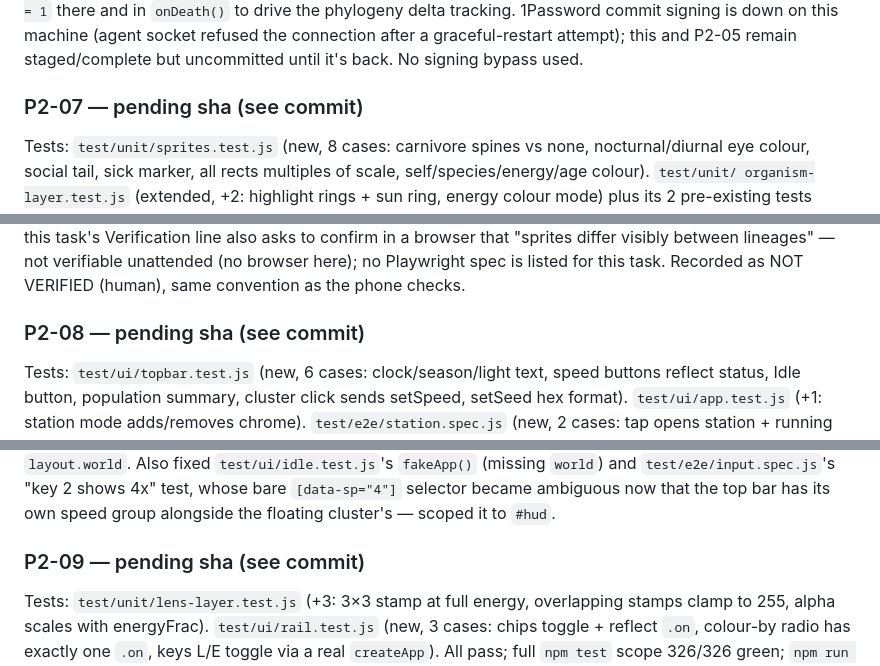
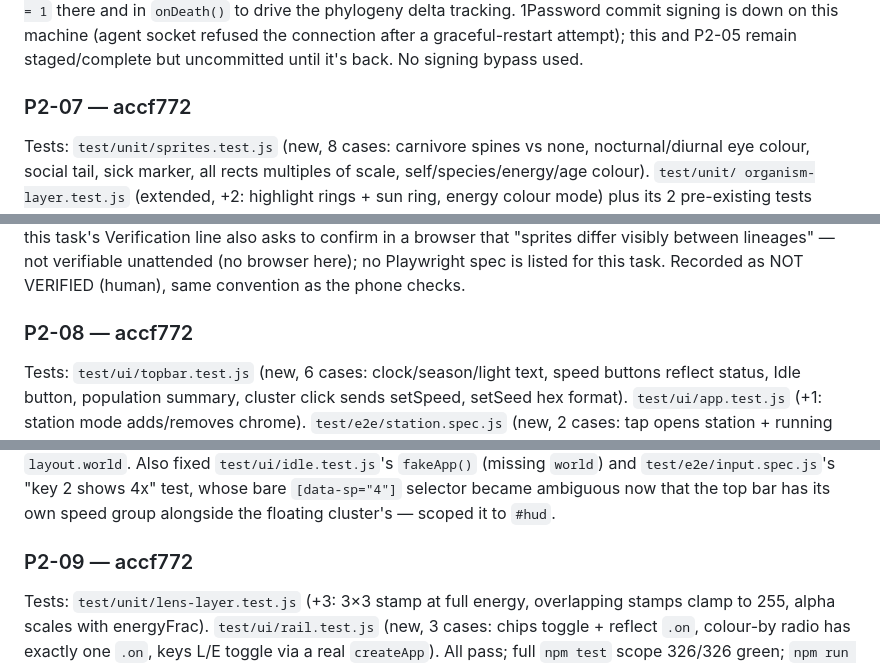
Before and after one commit to ericmann/flatland, a Markdown page: docs/PROGRESS.md, 3 parts joined by grey strips. Rendered like a GitHub page.

```diff
--- a/docs/PROGRESS.md
+++ b/docs/PROGRESS.md
@@ -1291,7 +1291,7 @@ the phylogeny delta tracking.
 the connection after a graceful-restart attempt); this and P2-05 remain
 staged/complete but uncommitted until it's back. No signing bypass used.
 
-### P2-07 — pending sha (see commit)
+### P2-07 — accf772
 Tests: `test/unit/sprites.test.js` (new, 8 cases: carnivore spines vs
 none, nocturnal/diurnal eye colour, social tail, sick marker, all rects
 multiples of scale, self/species/energy/age colour). `test/unit/
@@ -1326,7 +1326,7 @@ verifiable unattended (no browser here); no Playwright spec is listed
 for this task. Recorded as NOT VERIFIED (human), same convention as the
 phone checks.
 
-### P2-08 — pending sha (see commit)
+### P2-08 — accf772
 Tests: `test/ui/topbar.test.js` (new, 6 cases: clock/season/light text,
 speed buttons reflect status, Idle button, population summary, cluster
 click sends setSpeed, setSeed hex format). `test/ui/app.test.js`
@@ -1359,7 +1359,7 @@ fixed `test/ui/idle.test.js`'s `fakeApp()` (missing `world`) and
 `[data-sp="4"]` selector became ambiguous now that the top bar has its
 own speed group alongside the floating cluster's — scoped it to `#hud`.
 
-### P2-09 — pending sha (see commit)
+### P2-09 — accf772
 Tests: `test/unit/lens-layer.test.js` (+3: 3×3 stamp at full energy,
 overlapping stamps clamp to 255, alpha scales with energyFrac).
 `test/ui/rail.test.js` (new, 3 cases: chips toggle + reflect `.on`,
```
Also changed, not shown: other parts of docs/PROGRESS.md (+24 -21 lines).
